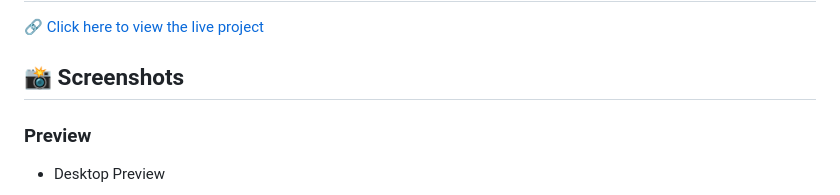
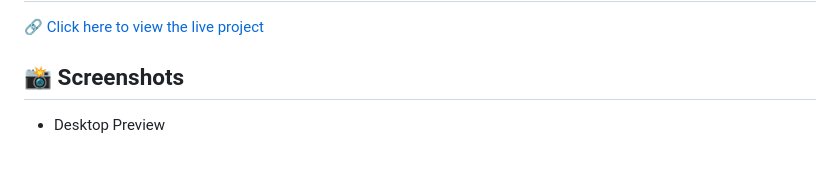
Before and after one commit to GunnarOliveira/FAQ-Accordion-FrontEndMentor-Challenge, a Markdown page: README.md, the part around the change. Rendered like a GitHub page; blank space fills up the shorter version.

```diff
--- a/README.md
+++ b/README.md
@@ -11,8 +11,6 @@
 
 
 ## 📸 Screenshots
-
-### Preview
 
 - Desktop Preview
 <p align="center">
```
